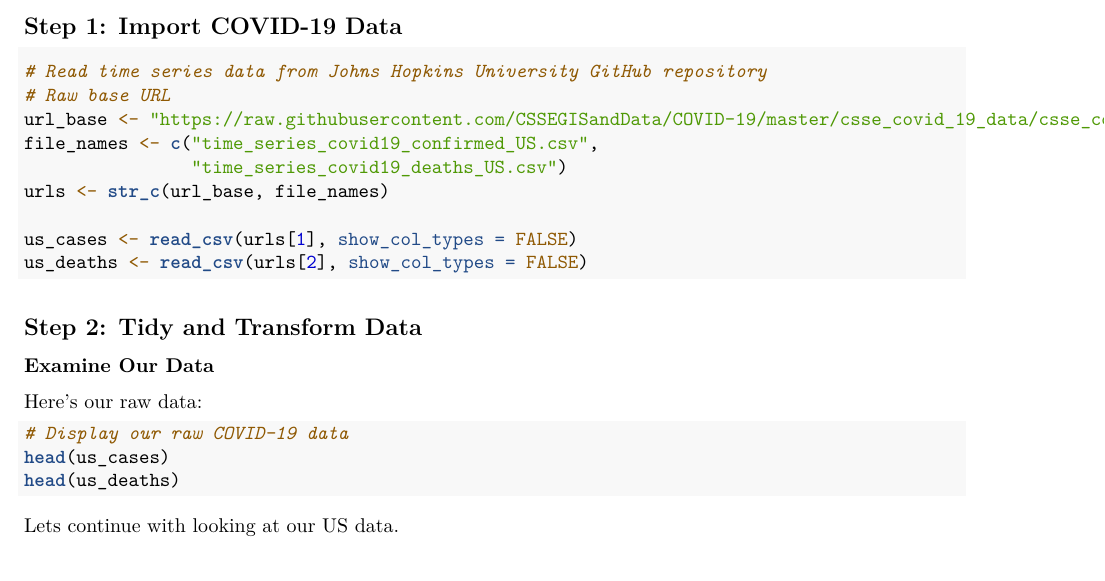
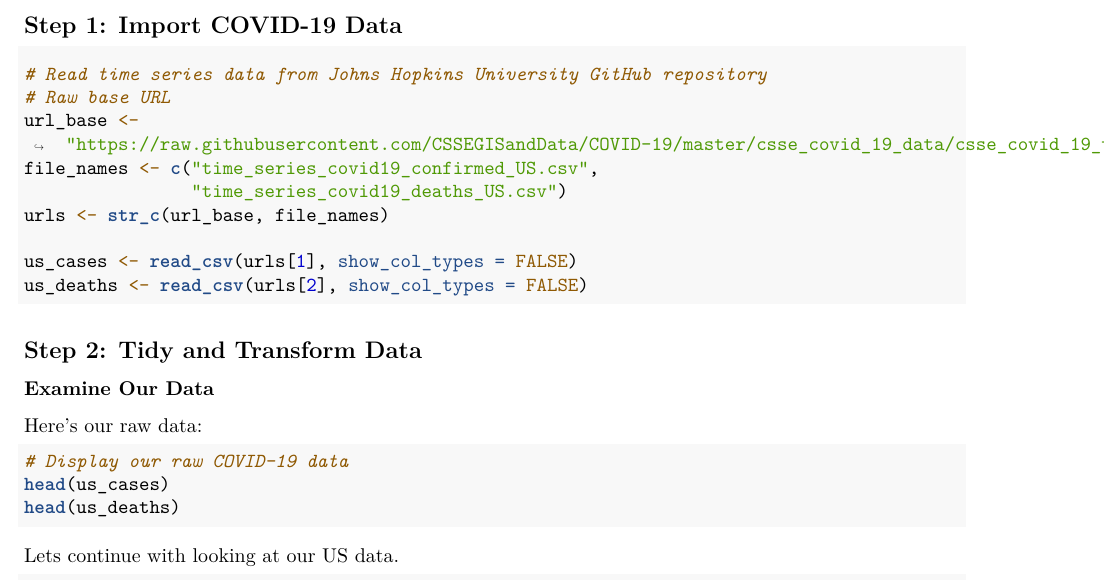
Before and after one commit to redswimmer/covid-data-analysis, an R Markdown document (covid-data-analysis.Rmd): part of page 1 of 7, cut so that both start at the same text. Rendered offline with R 4.5, knitr and Pandoc, then LaTeX, with nearby package versions; the code chunks are not run, so their results and figures are left out.

Commit message:
Added text wrapping to pdf

```diff
--- a/covid-data-analysis.Rmd
+++ b/covid-data-analysis.Rmd
@@ -3,7 +3,11 @@ title: "COVID-19 Data Analysis"
 author: "Andrew Savala"
 date: "2025-04-05"
 output:
-  pdf_document: default
+  pdf_document:
+    latex_engine: xelatex
+    keep_tex: true
+    includes:
+      in_header: preamble.tex
   html_document: default
 ---
 
```
Also changed, not shown: README.md, covid-data-analysis.html, covid-data-analysis.pdf, covid-data-analysis.tex (added), covid-data-analysis_files/figure-latex/model-1.pdf (added), covid-data-analysis_files/figure-latex/model-with-vaccine-1.pdf (added), covid-data-analysis_files/figure-latex/state-analysis-1.pdf (added), covid-data-analysis_files/figure-latex/us-analysis-1.pdf (added), covid-data-analysis_files/figure-latex/us-per-thousand-1.pdf (added), covid-data-analysis_files/figure-latex/us-per-thousand-2.pdf (added), covid-data-analysis_files/figure-latex/us-visualizations-1.pdf (added), covid-data-analysis_files/figure-latex/us-visualizations-2.pdf (added), covid-data-analysis_files/figure-latex/vaccine-correlation-1.pdf (added), preamble.tex (added), 1 more files.
